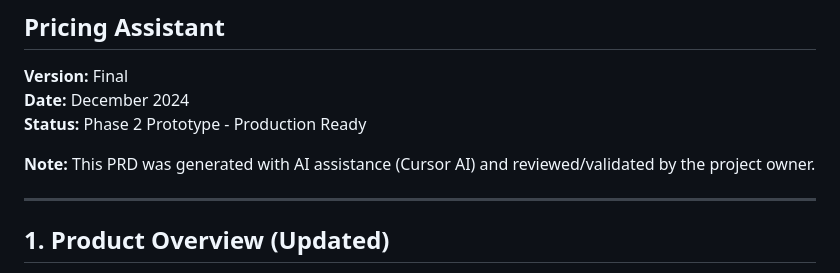
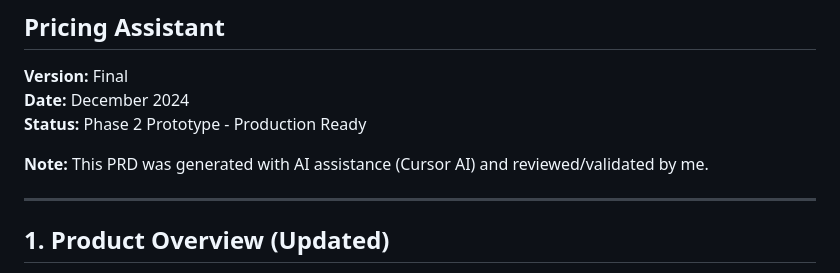
Before and after one commit to ckapl1/smb-pricing-assistant, a Markdown page: prd_final.md, the part around the change. GitHub-like rendering.

```diff
--- a/prd_final.md
+++ b/prd_final.md
@@ -5,7 +5,7 @@
 **Date:** December 2024
 **Status:** Phase 2 Prototype - Production Ready
 
-**Note:** This PRD was generated with AI assistance (Cursor AI) and reviewed/validated by the project owner.
+**Note:** This PRD was generated with AI assistance (Cursor AI) and reviewed/validated by me.
 
 ---
 
```
